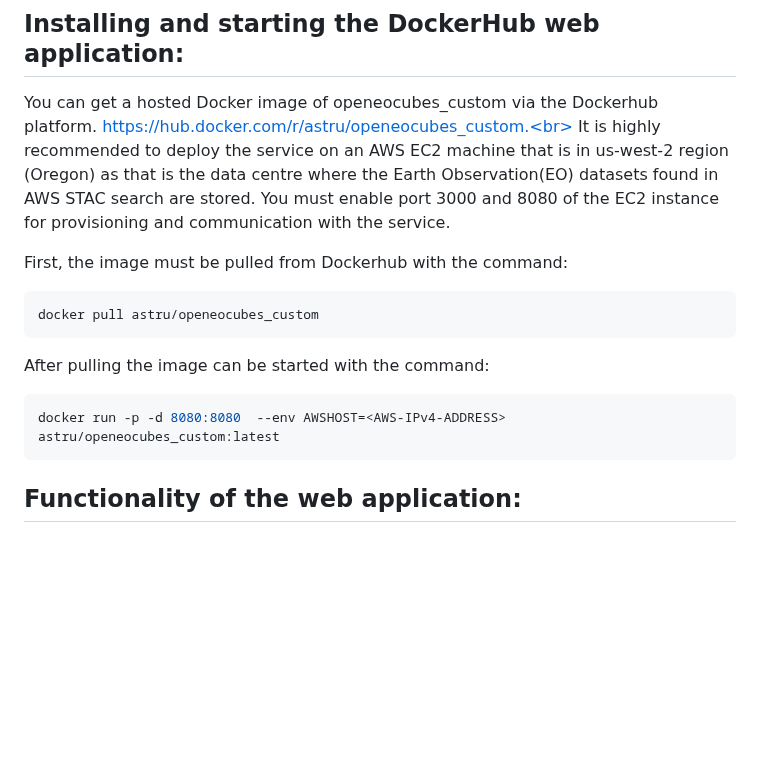
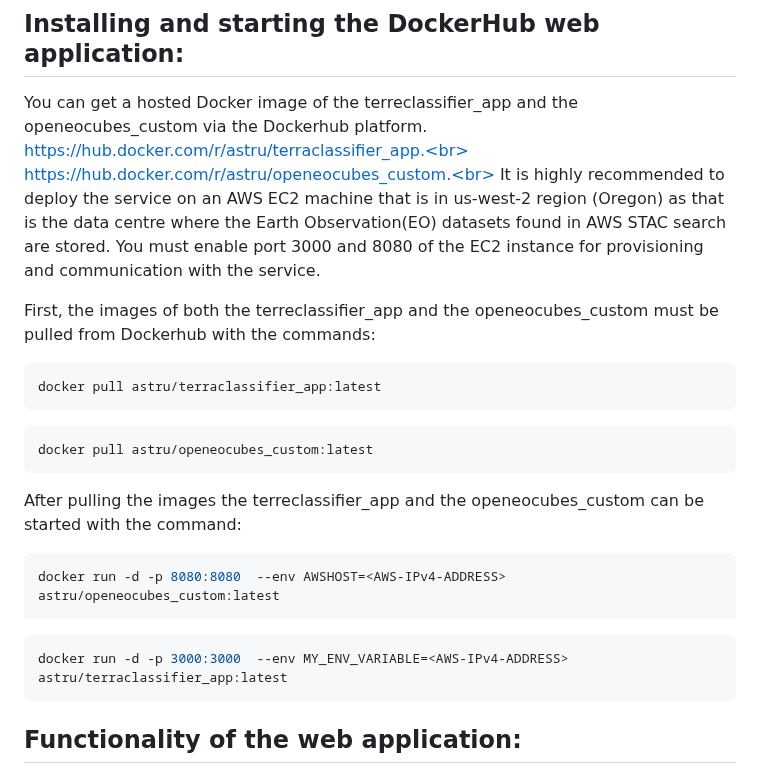
Before and after one commit to astru03/TerraClassifier_1, a Markdown page: README.md, the part around the change. Rendered like a GitHub page; blank space fills up the shorter version.

````diff
--- a/README.md
+++ b/README.md
@@ -34,17 +34,25 @@ Please be patient, as the application, especially when running locally, is very
 Depending on the area, a classification can take up to 10 minutes.
 
 ## Installing and starting the DockerHub web application:
-You can get a hosted Docker image of openeocubes_custom via the Dockerhub platform. https://hub.docker.com/r/astru/openeocubes_custom.<br>
+You can get a hosted Docker image of the terreclassifier_app and the openeocubes_custom via the Dockerhub platform.
+https://hub.docker.com/r/astru/terraclassifier_app.<br>
+https://hub.docker.com/r/astru/openeocubes_custom.<br>
 It is highly recommended to deploy the service on an AWS EC2 machine that is in us-west-2 region (Oregon) as that is the data centre where the Earth Observation(EO) datasets found in AWS STAC search are stored.
 You must enable port 3000 and 8080 of the EC2 instance for provisioning and communication with the service.
 
-First, the image must be pulled from Dockerhub with the command:
+First, the images of both the terreclassifier_app and the openeocubes_custom must be pulled from Dockerhub with the commands:
 ```bash
-docker pull astru/openeocubes_custom
+docker pull astru/terraclassifier_app:latest
 ```
-After pulling the image can be started with the command:
 ```bash
-docker run -p -d 8080:8080  --env AWSHOST=<AWS-IPv4-ADDRESS>  astru/openeocubes_custom:latest
+docker pull astru/openeocubes_custom:latest
+```
+After pulling the images the terreclassifier_app and the openeocubes_custom can be started with the command:
+```bash
+docker run -d -p 8080:8080  --env AWSHOST=<AWS-IPv4-ADDRESS>  astru/openeocubes_custom:latest
+```
+```bash
+docker run -d -p 3000:3000  --env MY_ENV_VARIABLE=<AWS-IPv4-ADDRESS> astru/terraclassifier_app:latest
 ```
 
 ## Functionality of the web application:
````
